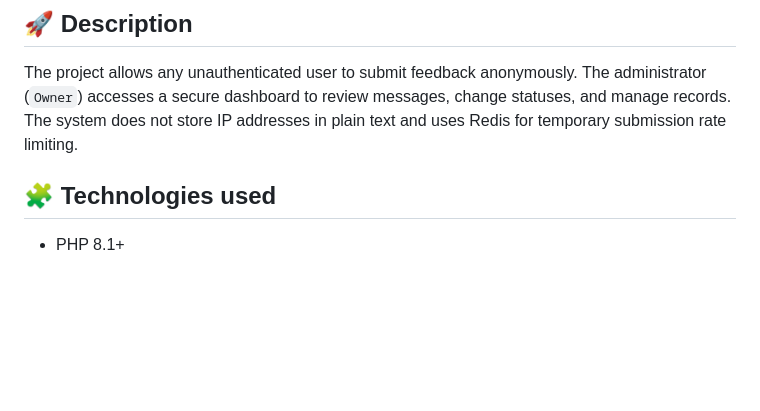
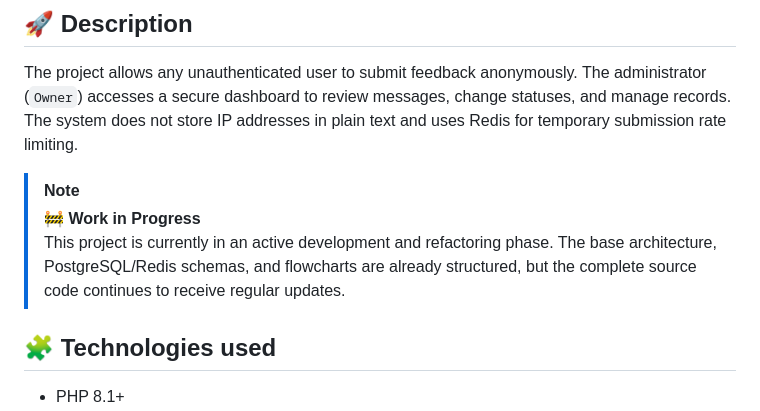
Before and after one commit to Akisolu/anonymous-feedback, a Markdown page: README.md, the part around the change. Rendered like a GitHub page; blank space fills up the shorter version.

Commit message:
Update README with project status
Added note about project status

```diff
--- a/README.md
+++ b/README.md
@@ -5,6 +5,10 @@ Web platform for sending, storing, and managing anonymous comments. It is built
 ## 🚀 Description
 
 The project allows any unauthenticated user to submit feedback anonymously. The administrator (`Owner`) accesses a secure dashboard to review messages, change statuses, and manage records. The system does not store IP addresses in plain text and uses Redis for temporary submission rate limiting.
+
+> [!NOTE]
+> 🚧 **Work in Progress**
+> This project is currently in an active development and refactoring phase. The base architecture, PostgreSQL/Redis schemas, and flowcharts are already structured, but the complete source code continues to receive regular updates.
 
 ## 🧩 Technologies used
 
```
